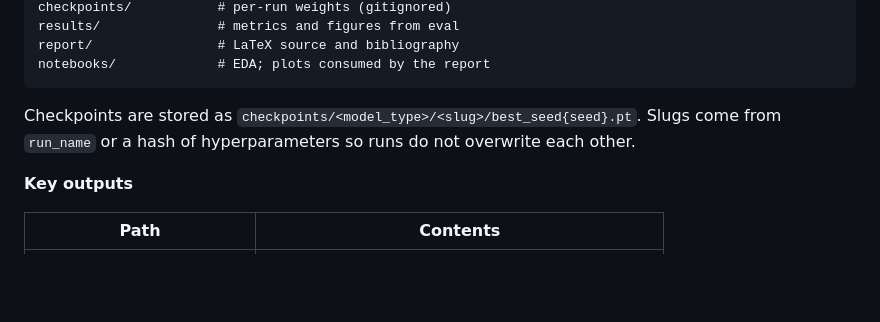
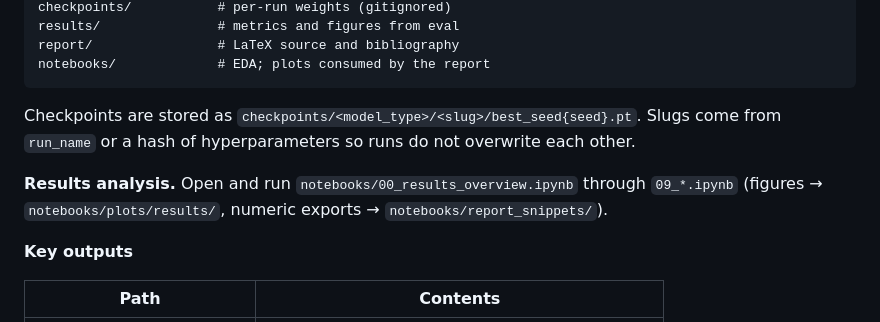
Before and after one commit to FlorekPawel/gen-cats, a Markdown page: README.md, the part around the change. GitHub-like rendering; blank space fills up the shorter version.

Commit message:
docs: document results analysis notebook workflow

```diff
--- a/README.md
+++ b/README.md
@@ -124,6 +124,8 @@ notebooks/             # EDA; plots consumed by the report
 
 Checkpoints are stored as `checkpoints/<model_type>/<slug>/best_seed{seed}.pt`. Slugs come from `run_name` or a hash of hyperparameters so runs do not overwrite each other.
 
+**Results analysis.** Open and run `notebooks/00_results_overview.ipynb` through `09_*.ipynb` (figures → `notebooks/plots/results/`, numeric exports → `notebooks/report_snippets/`).
+
 **Key outputs**
 
 | Path | Contents |
```
